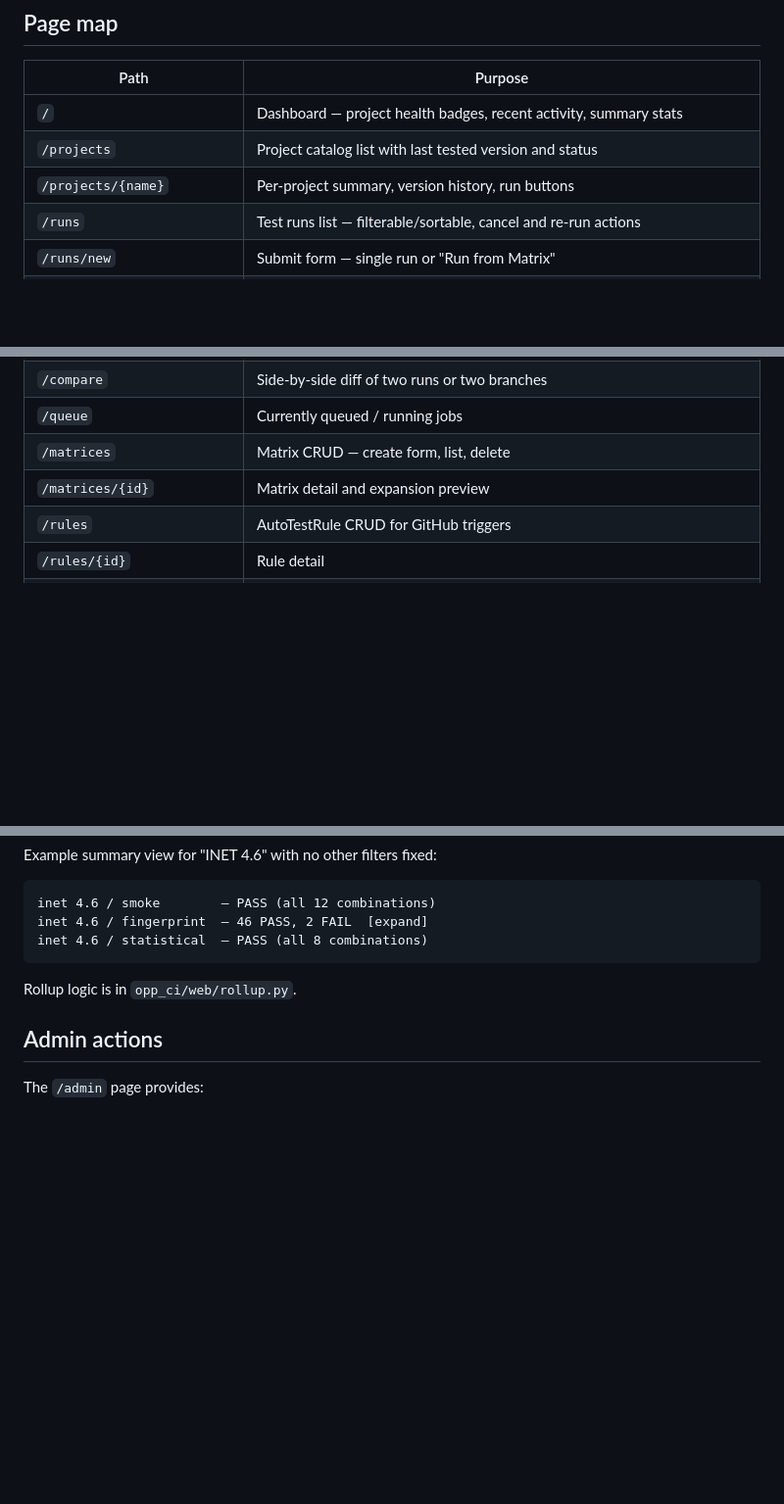
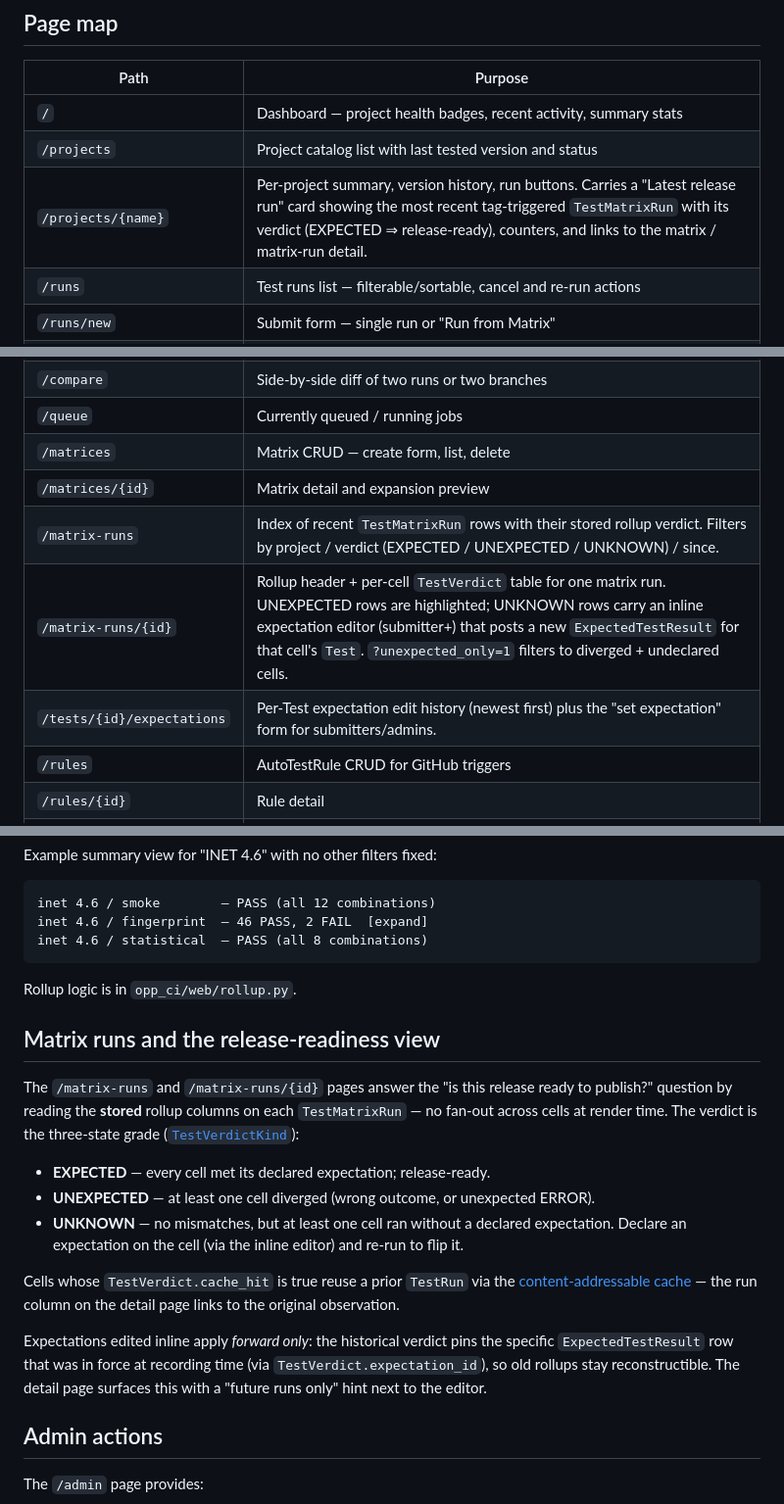
Before and after one commit to omnetpp/opp_ci, a Markdown page: doc/web_ui.md, 3 parts joined by grey strips. Shown at 98% size. Rendered like a GitHub page; blank space fills up the shorter version.

Commit message:
doc: web_ui.md adds matrix-runs index/detail, expectation editor, release card
  * /matrix-runs and /matrix-runs/{id} in the page map (rollup index +
    detail page with per-cell verdicts, UNEXPECTED highlighting, and
    the inline expectation editor on UNKNOWN cells).
  * /tests/{id}/expectations history + edit form.
  * /projects/{name} "Latest release run" card surfaces the most
    recent tag-triggered matrix run with its verdict and counters.
  * New "Matrix runs and the release-readiness view" section explains
    the EXPECTED / UNEXPECTED / UNKNOWN states, the cache_hit
    attribution, and the forward-only edit semantics.

```diff
--- a/doc/web_ui.md
+++ b/doc/web_ui.md
@@ -17,7 +17,7 @@ with `opp_ci serve` (default `127.0.0.1:8080`).
 |---|---|
 | `/` | Dashboard — project health badges, recent activity, summary stats |
 | `/projects` | Project catalog list with last tested version and status |
-| `/projects/{name}` | Per-project summary, version history, run buttons |
+| `/projects/{name}` | Per-project summary, version history, run buttons. Carries a "Latest release run" card showing the most recent tag-triggered `TestMatrixRun` with its verdict (EXPECTED ⇒ release-ready), counters, and links to the matrix / matrix-run detail. |
 | `/runs` | Test runs list — filterable/sortable, cancel and re-run actions |
 | `/runs/new` | Submit form — single run or "Run from Matrix" |
 | `/runs/{run_id}` | Run detail — metadata, the outcome columns (`result_code`, `stdout`, `stderr`, `details`) off the same `TestRun` row, colored stdout (ANSI→HTML), re-run / cancel buttons |
@@ -26,6 +26,9 @@ with `opp_ci serve` (default `127.0.0.1:8080`).
 | `/queue` | Currently queued / running jobs |
 | `/matrices` | Matrix CRUD — create form, list, delete |
 | `/matrices/{id}` | Matrix detail and expansion preview |
+| `/matrix-runs` | Index of recent `TestMatrixRun` rows with their stored rollup verdict. Filters by project / verdict (EXPECTED / UNEXPECTED / UNKNOWN) / since. |
+| `/matrix-runs/{id}` | Rollup header + per-cell `TestVerdict` table for one matrix run. UNEXPECTED rows are highlighted; UNKNOWN rows carry an inline expectation editor (submitter+) that posts a new `ExpectedTestResult` for that cell's `Test`. `?unexpected_only=1` filters to diverged + undeclared cells. |
+| `/tests/{id}/expectations` | Per-Test expectation edit history (newest first) plus the "set expectation" form for submitters/admins. |
 | `/rules` | AutoTestRule CRUD for GitHub triggers |
 | `/rules/{id}` | Rule detail |
 | `/compatibility` | Project compatibility index |
@@ -74,6 +77,31 @@ inet 4.6 / statistical  — PASS (all 8 combinations)
 
 Rollup logic is in `opp_ci/web/rollup.py`.
 
+## Matrix runs and the release-readiness view
+
+The `/matrix-runs` and `/matrix-runs/{id}` pages answer the
+"is this release ready to publish?" question by reading the **stored**
+rollup columns on each `TestMatrixRun` — no fan-out across cells at
+render time. The verdict is the three-state grade
+([`TestVerdictKind`](data_model.md#testverdictkind)):
+
+- **EXPECTED** — every cell met its declared expectation; release-ready.
+- **UNEXPECTED** — at least one cell diverged (wrong outcome, or
+  unexpected ERROR).
+- **UNKNOWN** — no mismatches, but at least one cell ran without a
+  declared expectation. Declare an expectation on the cell (via the
+  inline editor) and re-run to flip it.
+
+Cells whose `TestVerdict.cache_hit` is true reuse a prior `TestRun`
+via the [content-addressable cache](data_model.md#cache-fingerprint)
+— the run column on the detail page links to the original observation.
+
+Expectations edited inline apply *forward only*: the historical
+verdict pins the specific `ExpectedTestResult` row that was in force
+at recording time (via `TestVerdict.expectation_id`), so old rollups
+stay reconstructible. The detail page surfaces this with a
+"future runs only" hint next to the editor.
+
 ## Admin actions
 
 The `/admin` page provides:
```
